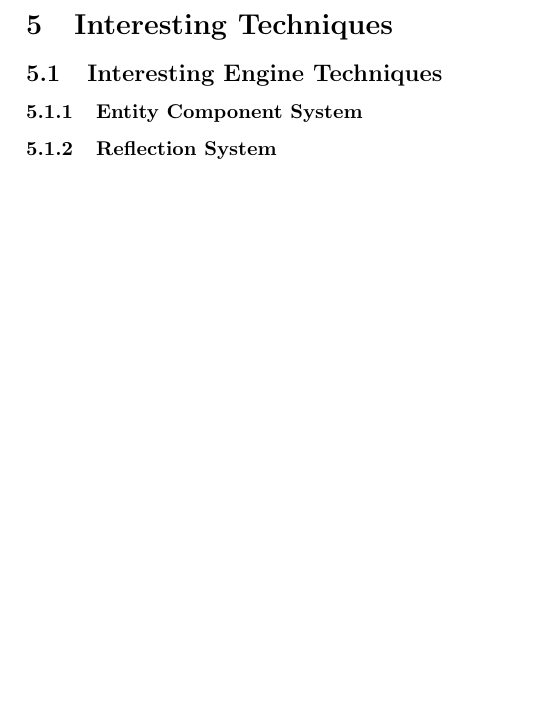
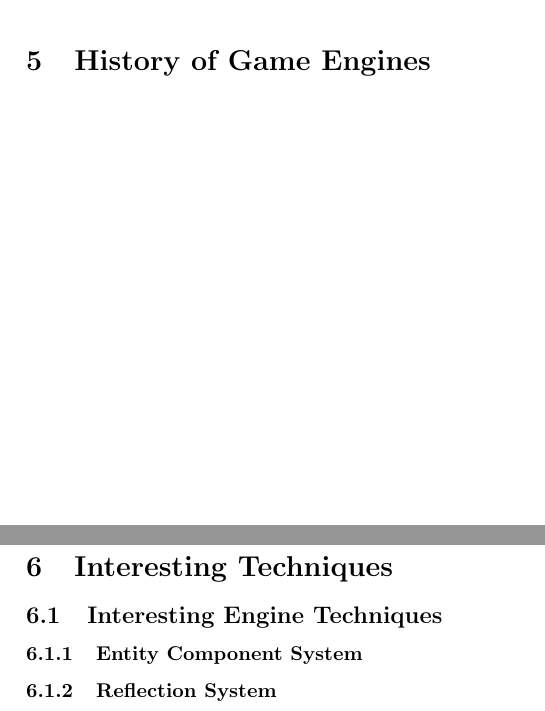
Before and after one commit to damian-tomczak/beng_thesis, a LaTeX document (main.tex, which reads dominik/history.tex, dominik/preface.tex): part of page 10 of 106 before the commit and two parts of pages 10 and 11 of 107 after it, the two joined at a grey line, cut at the place of the change, the shorter picture padded with empty space. Compiled offline with pdfLaTeX.

Commit message:
Updates from Overleaf

```diff
--- /dev/null
+++ b/dominik/history.tex
@@ -0,0 +1,3 @@
+\newpage
+\section{History of Game Engines}
+\label{sec:history}
--- a/dominik/preface.tex
+++ b/dominik/preface.tex
@@ -59,6 +59,7 @@ On November 9, 2023, the code finally achieved MVP status. The rest of the thesi
 \section{What is an engine?}
 \subsection{What is a game engine?}
 \subsection{What is a graphics engine?}
+\input{dominik/history}
 \newpage
 \section{Interesting Techniques} % TODO: not only in our engine
 \subsection{Interesting Engine Techniques}
```
Also changed, not shown: dominik/epilogue.tex (+0 -2 lines).
